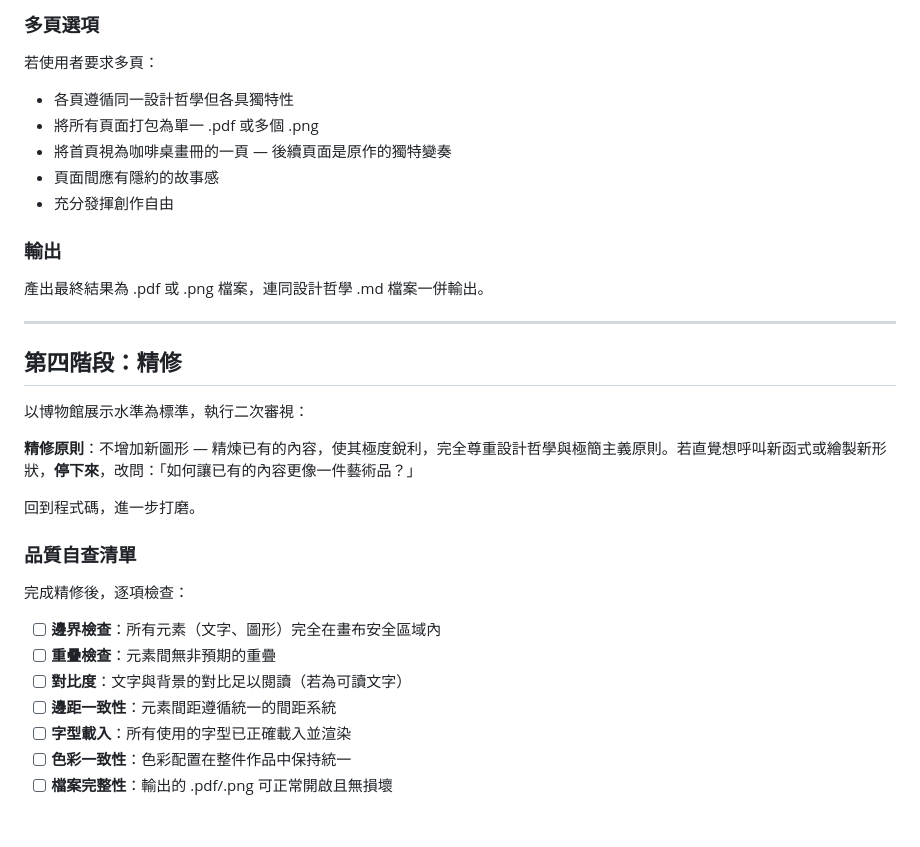
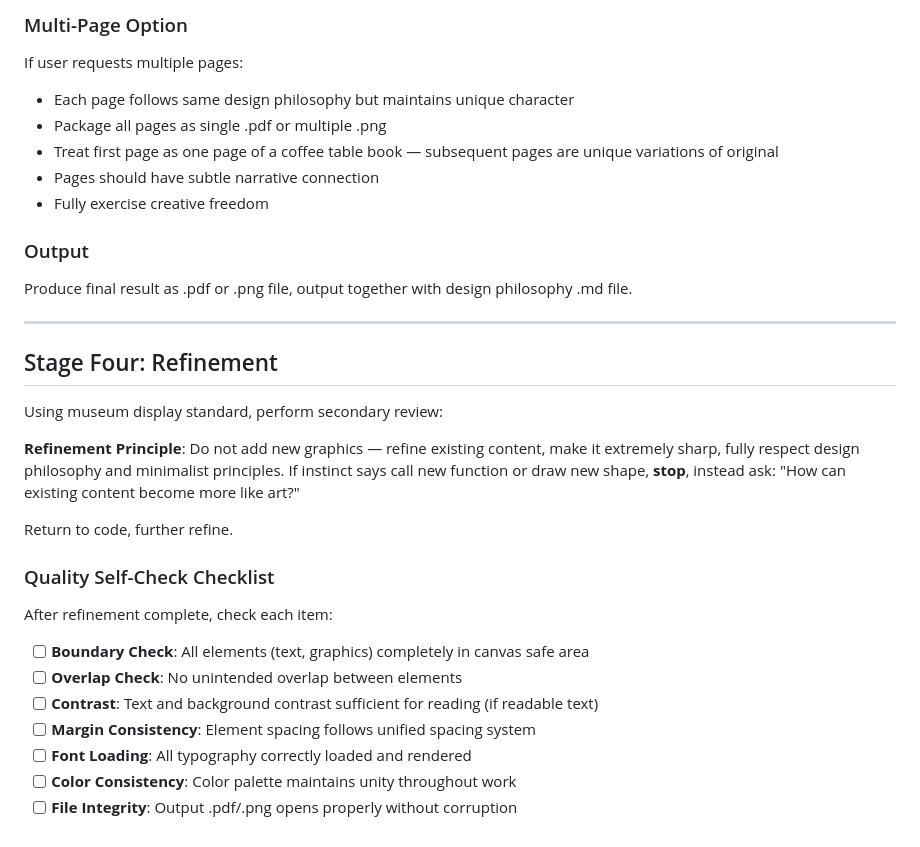
Before and after one commit to jeff1121/MySkills, a Markdown page: skills/canvas-design/SKILL.md, the part around one of its changes. GitHub-like rendering.

```diff
--- a/skills/canvas-design/SKILL.md
+++ b/skills/canvas-design/SKILL.md
@@ -156,35 +152,35 @@ license: Apache-2.0（完整條款見 LICENSE.txt）；字型為 SIL OFL 1.1（
 
-### 多頁選項
+### Multi-Page Option
 
-若使用者要求多頁：
-- 各頁遵循同一設計哲學但各具獨特性
-- 將所有頁面打包為單一 .pdf 或多個 .png
-- 將首頁視為咖啡桌畫冊的一頁 — 後續頁面是原作的獨特變奏
-- 頁面間應有隱約的故事感
-- 充分發揮創作自由
+If user requests multiple pages:
+- Each page follows same design philosophy but maintains unique character
+- Package all pages as single .pdf or multiple .png
+- Treat first page as one page of a coffee table book — subsequent pages are unique variations of original
+- Pages should have subtle narrative connection
+- Fully exercise creative freedom
 
-### 輸出
+### Output
 
-產出最終結果為 .pdf 或 .png 檔案，連同設計哲學 .md 檔案一併輸出。
+Produce final result as .pdf or .png file, output together with design philosophy .md file.
 
 ---
 
-## 第四階段：精修
+## Stage Four: Refinement
 
-以博物館展示水準為標準，執行二次審視：
+Using museum display standard, perform secondary review:
 
-**精修原則**：不增加新圖形 — 精煉已有的內容，使其極度銳利，完全尊重設計哲學與極簡主義原則。若直覺想呼叫新函式或繪製新形狀，**停下來**，改問：「如何讓已有的內容更像一件藝術品？」
+**Refinement Principle**: Do not add new graphics — refine existing content, make it extremely sharp, fully respect design philosophy and minimalist principles. If instinct says call new function or draw new shape, **stop**, instead ask: "How can existing content become more like art?"
 
-回到程式碼，進一步打磨。
+Return to code, further refine.
 
-### 品質自查清單
+### Quality Self-Check Checklist
 
-完成精修後，逐項檢查：
+After refinement complete, check each item:
 
-- [ ] **邊界檢查**：所有元素（文字、圖形）完全在畫布安全區域內
-- [ ] **重疊檢查**：元素間無非預期的重疊
-- [ ] **對比度**：文字與背景的對比足以閱讀（若為可讀文字）
-- [ ] **邊距一致性**：元素間距遵循統一的間距系統
-- [ ] **字型載入**：所有使用的字型已正確載入並渲染
-- [ ] **色彩一致性**：色彩配置在整件作品中保持統一
-- [ ] **檔案完整性**：輸出的 .pdf/.png 可正常開啟且無損壞
+- [ ] **Boundary Check**: All elements (text, graphics) completely in canvas safe area
+- [ ] **Overlap Check**: No unintended overlap between elements
+- [ ] **Contrast**: Text and background contrast sufficient for reading (if readable text)
+- [ ] **Margin Consistency**: Element spacing follows unified spacing system
+- [ ] **Font Loading**: All typography correctly loaded and rendered
+- [ ] **Color Consistency**: Color palette maintains unity throughout work
+- [ ] **File Integrity**: Output .pdf/.png opens properly without corruption
```
Also changed, not shown: other parts of skills/canvas-design/SKILL.md (+99 -103 lines).
